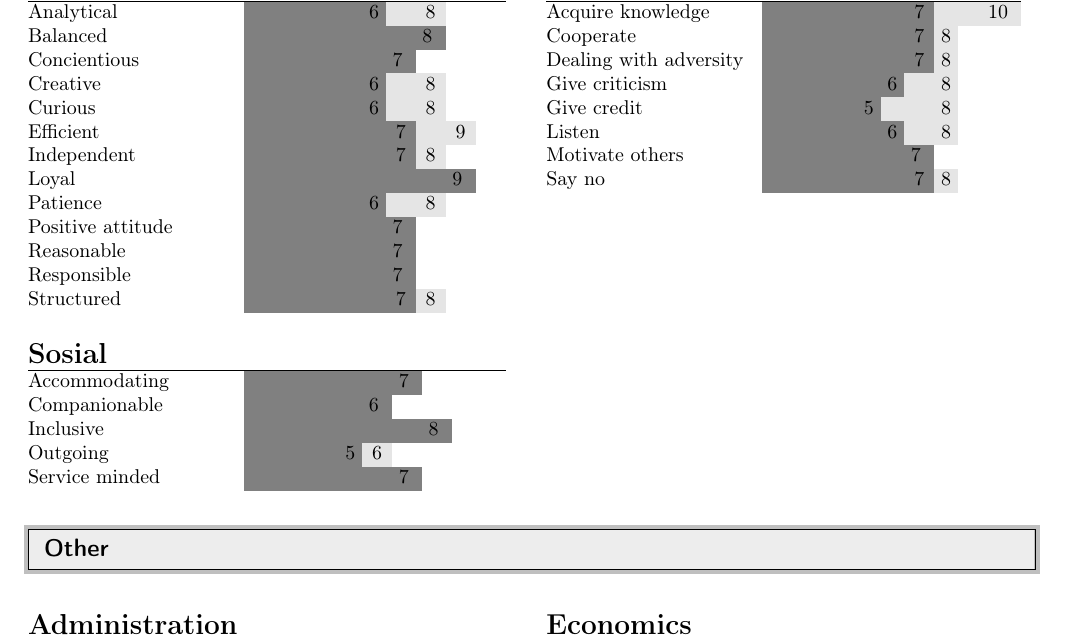
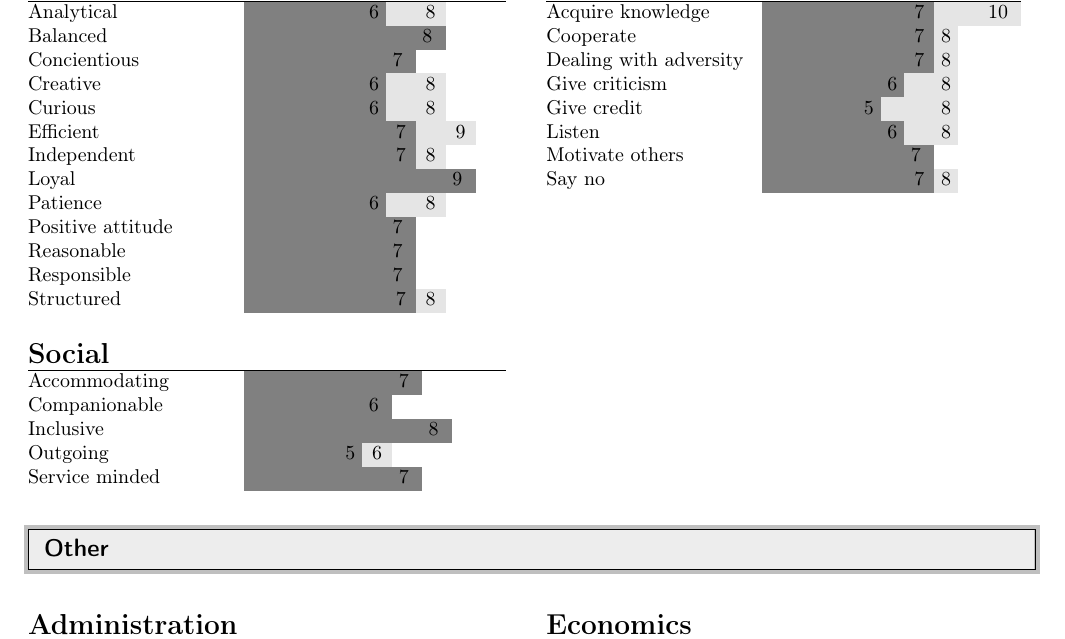
Before and after one commit to megoth/resume, a LaTeX document (ArneHassel.CompetenceChart.en.tex): part of page 2 of 2, cut so that both start at the same text. Compiled offline with pdfLaTeX.

Commit message:
Fixed typo

```diff
--- a/ArneHassel.CompetenceChart.en.tex
+++ b/ArneHassel.CompetenceChart.en.tex
@@ -268,7 +268,7 @@
       \skill{Say no}{7}{8}
     }%
     \\
-    \skilltable{Sosial}{%
+    \skilltable{Social}{%
       \skill{Accommodating}{7}{7}
       \skill{Companionable}{6}{6}
       \skill{Inclusive}{8}{8}
```
